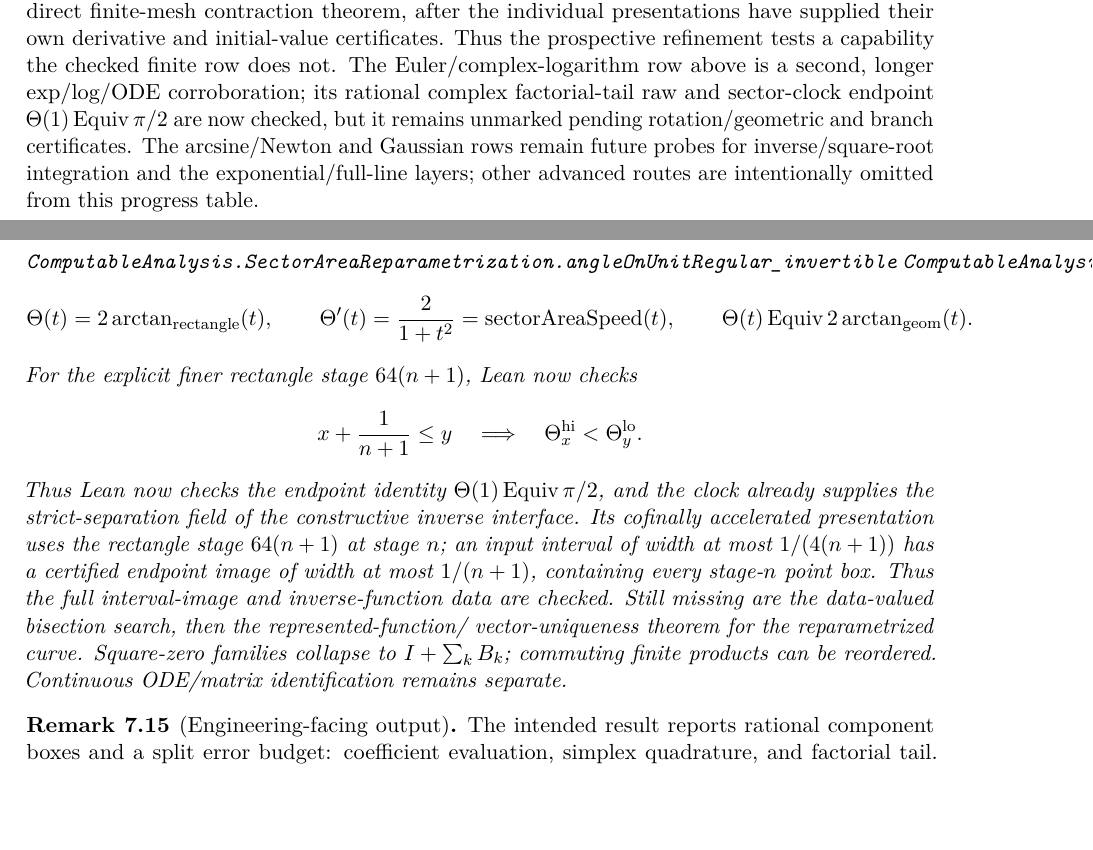
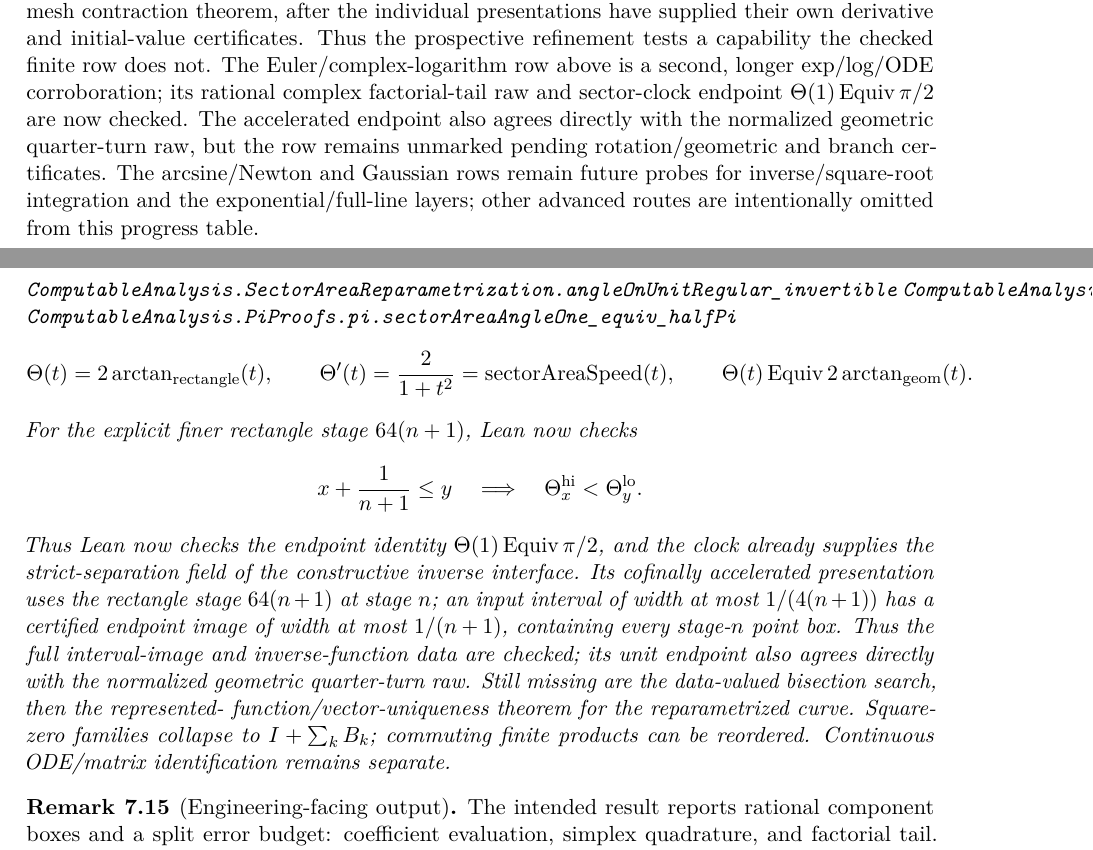
Before and after one commit to liuyao12/computable-analysis, a LaTeX thesis (blueprint/src/web.tex, which reads blueprint/src/09-differential-equations.tex, blueprint/src/pi-scoreboard-table.tex): two parts of pages 6 and 77 of 83, joined at a grey line, cut so that both start at the same text, the shorter picture padded with empty space. Compiled offline with pdfLaTeX.

Commit message:
Connect accelerated sector time to the geometric quarter turn

```diff
--- a/blueprint/src/09-differential-equations.tex
+++ b/blueprint/src/09-differential-equations.tex
@@ -379,9 +380,10 @@ strict-separation field of the constructive inverse interface.  Its cofinally
 accelerated presentation uses the rectangle stage \(64(n+1)\) at stage \(n\);
 an input interval of width at most \(1/(4(n+1))\) has a certified endpoint
 image of width at most \(1/(n+1)\), containing every stage-\(n\) point box.
-Thus the full interval-image and inverse-function data are checked.  Still
-missing are the data-valued bisection search, then the represented-function/
-vector-uniqueness theorem for the reparametrized curve.
+Thus the full interval-image and inverse-function data are checked; its unit
+endpoint also agrees directly with the normalized geometric quarter-turn raw.
+Still missing are the data-valued bisection search, then the represented-
+function/vector-uniqueness theorem for the reparametrized curve.
 Square-zero families collapse to \(I+\sum_kB_k\); commuting finite products
 can be reordered.  Continuous ODE/matrix identification remains separate.
 \end{theorem}
--- a/blueprint/src/pi-scoreboard-table.tex
+++ b/blueprint/src/pi-scoreboard-table.tex
@@ -172,8 +172,9 @@ initial-value certificates.  Thus the prospective refinement tests a
 capability the checked finite row does not.
 The Euler/complex-logarithm row above is a second, longer exp/log/ODE
 corroboration; its rational complex factorial-tail raw and sector-clock
-endpoint \(\Theta(1)\Equiv\pi/2\) are now checked, but it remains unmarked
-pending rotation/geometric and branch certificates.  The
+endpoint \(\Theta(1)\Equiv\pi/2\) are now checked.  The accelerated endpoint
+also agrees directly with the normalized geometric quarter-turn raw, but the
+row remains unmarked pending rotation/geometric and branch certificates.  The
 arcsine/Newton and Gaussian rows remain future probes for
 inverse/square-root integration and the exponential/full-line layers; other
 advanced routes are intentionally omitted from this progress table.
```
Also changed, not shown: FORMALIZATION_GUIDE.md (+3 -0 lines), blueprint/src/09-differential-equations.tex (1 more changed lines), 2 other files.
